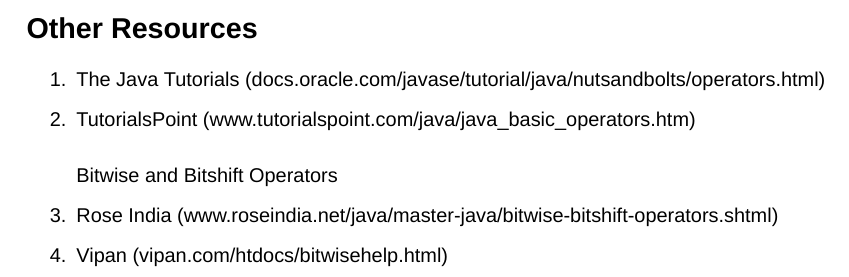
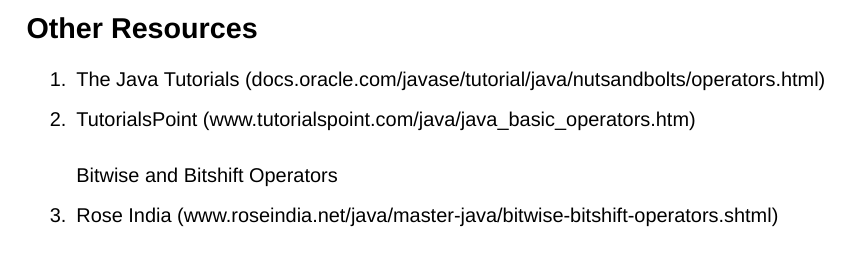
Before and after one commit to LibreEducation/Java, a LaTeX document (Java-Beginner/02-operators.tex): part of page 4 of 4, cut so that both start at the same text. Compiled offline with XeLaTeX; a missing font is replaced by an installed copy or a similar font.

Commit message:
Removed broken links

```diff
--- a/Java-Beginner/02-operators.tex
+++ b/Java-Beginner/02-operators.tex
@@ -180,8 +180,6 @@
 
 \item Rose India (www.roseindia.net/java/master-java/bitwise-bitshift-operators.shtml)
 
-\item Vipan (vipan.com/htdocs/bitwisehelp.html)
-
 \end{enumerate}
 
 
```
Also changed, not shown: Java-Beginner/02-operators.pdf.
